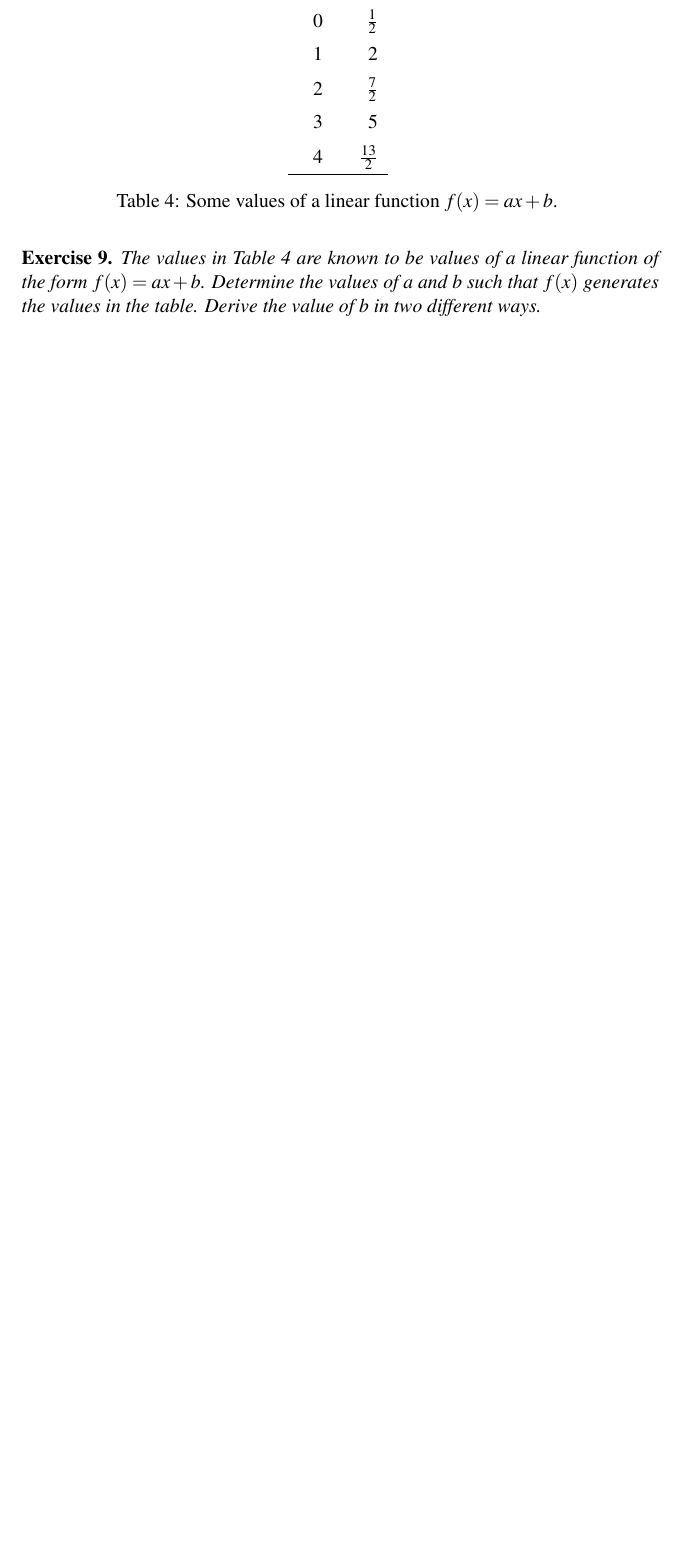
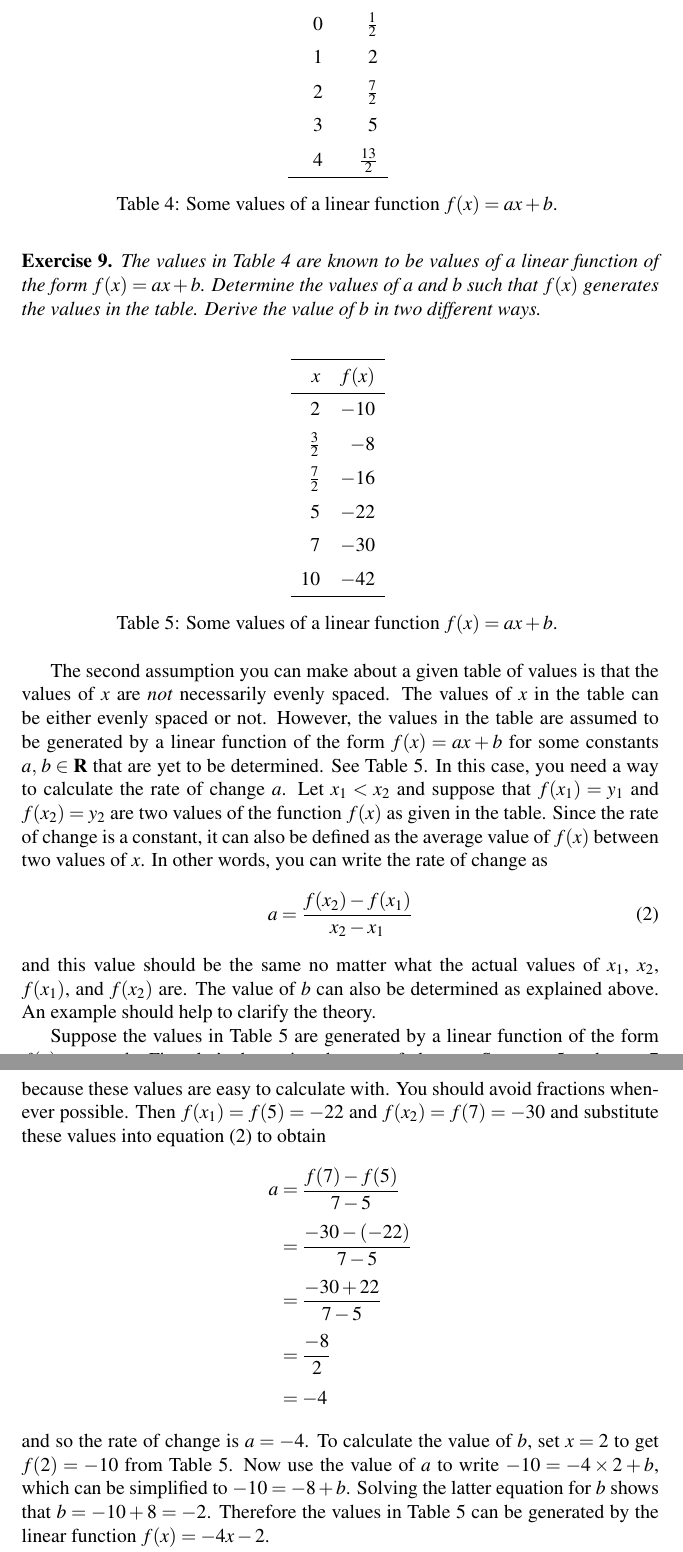
Before and after one commit to mvngu/hsnote, a LaTeX document (06_linear.tex, which reads table/06/a-minus-4-b-minus-2.tex): part of page 6 of 6 before the commit and two parts of pages 6 and 7 of 7 after it, the two joined at a grey line, cut so that both start at the same text, the shorter picture padded with empty space. Compiled offline with pdfLaTeX.

Commit message:
Another technique to recover a linear function.

```diff
--- a/06_linear.tex
+++ b/06_linear.tex
@@ -555,4 +555,90 @@ be used to generate the values in
 \end{solution}
 }{}
 
+\begin{table}[!htbp]
+\centering
+\input{table/06/a-minus-4-b-minus-2.tex}
+\caption{%%
+  Some values of a linear function $f(x) = ax + b$.
+}
+\label{tab:function_values_a_minus_4_b_minus_2}
+\end{table}
+
+The second assumption you can make about a given table of values is
+that the values of $x$ are \emph{not} necessarily evenly spaced.  The
+values of $x$ in the table can be either evenly spaced or not.
+However, the values in the table are assumed to be generated by a
+linear function of the form $f(x) = ax + b$ for some constants
+$\pair{a}{b} \in \RR$ that are yet to be determined.  See
+\Table{tab:function_values_a_minus_4_b_minus_2}.  In this case, you
+need a way to calculate the rate of change $a$.  Let $x_1 < x_2$ and
+suppose that $f(x_1) = y_1$ and $f(x_2) = y_2$ are two values of the
+function $f(x)$ as given in the table.  Since the rate of change is a
+constant, it can also be defined as the average value of $f(x)$
+between two values of $x$.  In other words, you can write the rate of
+change as
+%%
+\begin{equation}
+\label{eqn:linear_function_rate_of_change}
+a
+=
+\frac{
+  f(x_2) - f(x_1)
+}{
+  x_2 - x_1
+}
+\end{equation}
+%%
+and this value should be the same no matter what the actual values of
+$x_1$, $x_2$, $f(x_1)$, and $f(x_2)$ are.  The value of $b$ can also
+be determined as explained above.  An example should help to clarify
+the theory.
+
+Suppose the values in \Table{tab:function_values_a_minus_4_b_minus_2}
+are generated by a linear function of the form $f(x) = ax + b$.
+First, let's determine the rate of change.  Set $x_1 = 5$ and
+$x_2 = 7$ because these values are easy to calculate with.  You should
+avoid fractions whenever possible.  Then $f(x_1) = f(5) = -22$ and
+$f(x_2) = f(7) = -30$ and substitute these values into
+\Equation{eqn:linear_function_rate_of_change} to obtain
+%%
+\begin{align*}
+a
+&=
+\frac{
+  f(7) - f(5)
+}{
+  7 - 5
+} \\[4pt]
+&=
+\frac{
+  -30 - (-22)
+}{
+  7 - 5
+} \\[4pt]
+&=
+\frac{
+  -30 + 22
+}{
+  7 - 5
+} \\[4pt]
+&=
+\frac{
+  -8
+}{
+  2
+} \\[4pt]
+&=
+-4
+\end{align*}
+%%
+and so the rate of change is $a = -4$.  To calculate the value of $b$,
+set $x = 2$ to get $f(2) = -10$ from
+\Table{tab:function_values_a_minus_4_b_minus_2}.  Now use the value of
+$a$ to write $-10 = -4 \times 2 + b$, which can be simplified to
+$-10 = -8 + b$.  Solving the latter equation for $b$ shows that
+$b = -10 + 8 = -2$.  Therefore the values in
+\Table{tab:function_values_a_minus_4_b_minus_2} can be generated by
+the linear function $f(x) = -4x - 2$.
+
 \end{document}
--- /dev/null
+++ b/table/06/a-minus-4-b-minus-2.tex
@@ -0,0 +1,9 @@
+\begin{tabular}{rr} \toprule
+$x$           & $f(x)$ \\\midrule
+$2$           & $-10$  \\[6pt]
+$\frac{3}{2}$ & $-8$   \\[6pt]
+$\frac{7}{2}$ & $-16$  \\[6pt]
+$5$           & $-22$  \\[6pt]
+$7$           & $-30$  \\[6pt]
+$10$          & $-42$  \\\bottomrule
+\end{tabular}
```
